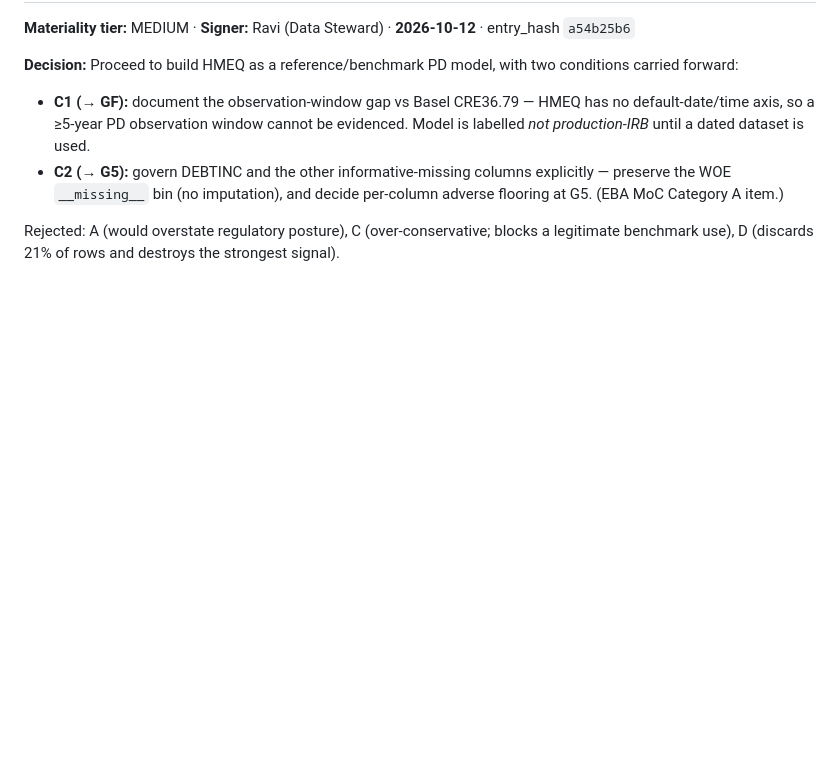
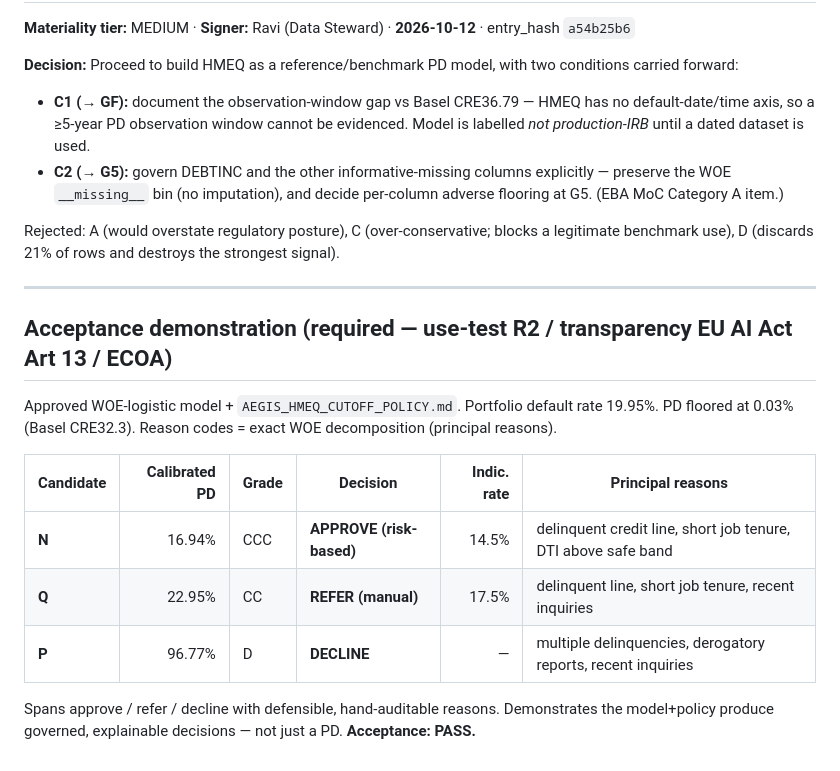
Before and after one commit to raviphdm23-a11y/banking-credit-risk, a Markdown page: paper analysis/draft one/AEGIS_RUN_HMEQ.md, the part around the change. GitHub-like rendering; blank space fills up the shorter version.

```diff
--- a/paper analysis/draft one/AEGIS_RUN_HMEQ.md
+++ b/paper analysis/draft one/AEGIS_RUN_HMEQ.md
@@ -131,3 +131,19 @@ Rejected B (rejects 21% on blank DEBTINC; over-declines honest thin files), C (l
 - **C2 (→ G5):** govern DEBTINC and the other informative-missing columns explicitly — preserve the WOE `__missing__` bin (no imputation), and decide per-column adverse flooring at G5. (EBA MoC Category A item.)
 
 Rejected: A (would overstate regulatory posture), C (over-conservative; blocks a legitimate benchmark use), D (discards 21% of rows and destroys the strongest signal).
+
+---
+
+## Acceptance demonstration (required — use-test R2 / transparency EU AI Act Art 13 / ECOA)
+
+Approved WOE-logistic model + `AEGIS_HMEQ_CUTOFF_POLICY.md`. Portfolio default rate 19.95%. PD floored at
+0.03% (Basel CRE32.3). Reason codes = exact WOE decomposition (principal reasons).
+
+| Candidate | Calibrated PD | Grade | Decision | Indic. rate | Principal reasons |
+|---|--:|---|---|--:|---|
+| **N** | 16.94% | CCC | **APPROVE (risk-based)** | 14.5% | delinquent credit line, short job tenure, DTI above safe band |
+| **Q** | 22.95% | CC | **REFER (manual)** | 17.5% | delinquent line, short job tenure, recent inquiries |
+| **P** | 96.77% | D | **DECLINE** | — | multiple delinquencies, derogatory reports, recent inquiries |
+
+Spans approve / refer / decline with defensible, hand-auditable reasons. Demonstrates the model+policy
+produce governed, explainable decisions — not just a PD. **Acceptance: PASS.**
```
Also changed, not shown: paper analysis/draft one/AEGIS_GERMAN_CUTOFF_POLICY.md (added, +55 -0 lines), paper analysis/draft one/AEGIS_RUN_GERMAN.md (+18 -0 lines).
